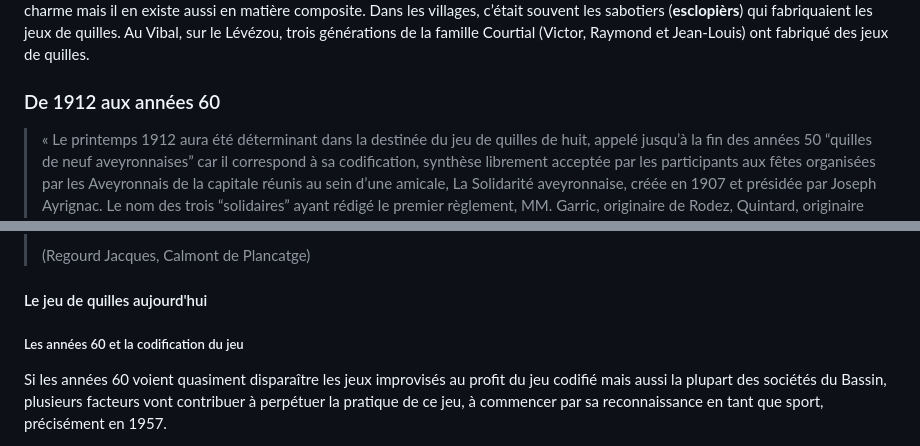
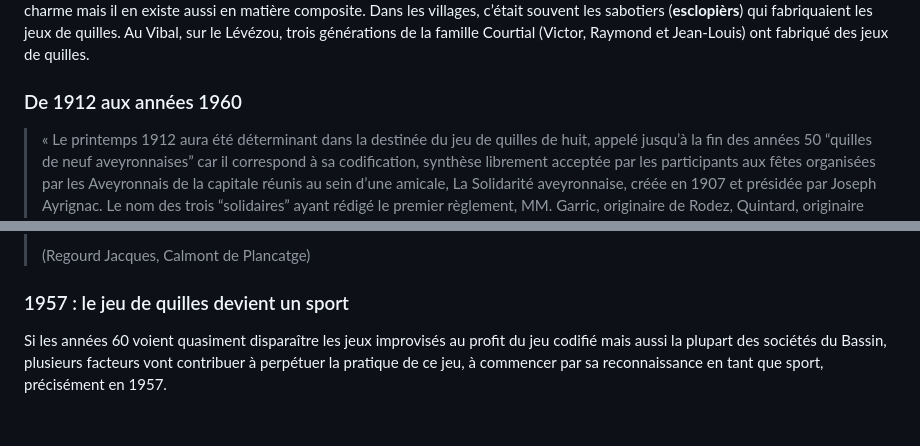
Before and after one commit to Siwa12100/Archius, a Markdown page: src/ioa/menu.md, 2 parts joined by grey strips. Rendered like a GitHub page; blank space fills up the shorter version.

Commit message:
ajout quilles

```diff
--- a/src/ioa/menu.md
+++ b/src/ioa/menu.md
@@ -40,7 +40,7 @@ En Rouergue méridional, on jouait également à une sorte de rampeau, souvent p
 #### Matériaux et fabrication des équipements
 La boule (**bola**) était jadis en racine de noyer (**noguièr**), la poignée (**ponhada**) y étant creusée dans la masse. Les boules composites modernes sont tout aussi solides mais moins lourdes (28 cm de diamètre maximum, 4 à 6 kg). Les quilles, quant à elles, étaient en hêtre (**fau**) et légèrement arrondies d’un côté. On continue à les fabriquer en hêtre (60 cm de haut pour un diamètre de 7 cm) ou en charme mais il en existe aussi en matière composite. Dans les villages, c’était souvent les sabotiers (**esclopièrs**) qui fabriquaient les jeux de quilles. Au Vibal, sur le Lévézou, trois générations de la famille Courtial (Victor, Raymond et Jean-Louis) ont fabriqué des jeux de quilles.
 
-### De 1912 aux années 60
+### De 1912 aux années 1960
 
 > « Le printemps 1912 aura été déterminant dans la destinée du jeu de quilles de huit, appelé jusqu’à la fin des années 50 “quilles de neuf aveyronnaises” car il correspond à sa codification, synthèse librement acceptée par les participants aux fêtes organisées par les Aveyronnais de la capitale réunis au sein d’une amicale, La Solidarité aveyronnaise, créée en 1907 et présidée par Joseph Ayrignac. Le nom des trois “solidaires” ayant rédigé le premier règlement, MM. Garric, originaire de Rodez, Quintard, originaire d’Espalion et Plagnard, de Prades d’Aubrac, est ainsi passé à la postérité.
 >
@@ -52,9 +52,8 @@ La boule (**bola**) était jadis en racine de noyer (**noguièr**), la poignée
 > (Regourd Jacques, Calmont de Plancatge)
 
 
-#### Le jeu de quilles aujourd'hui
+### 1957 : le jeu de quilles devient un sport
 
-##### Les années 60 et la codification du jeu
 Si les années 60 voient quasiment disparaître les jeux improvisés au profit du jeu codifié mais aussi la plupart des sociétés du Bassin, plusieurs facteurs vont contribuer à perpétuer la pratique de ce jeu, à commencer par sa reconnaissance en tant que sport, précisément en 1957.
 
 D’autres facteurs interviendront progressivement dans le développement de la pratique, tels que la “réintroduction” des quilles dans le milieu scolaire (USEP), dans les années 70, grâce à des instituteurs dont le plus connu répond au nom d’Henri Recoules, mais aussi la structuration des compétitions grâce à des organisateurs comme Charles Verdier ou Rémy Ginestet, puis l’ouverture de la discipline sur le monde extérieur, proche ou plus éloigné, sa féminisation, sa professionnalisation (embauche d’un conseiller technique), son intégration officielle dans le temps scolaire grâce aux dirigeants les plus récents.
```
